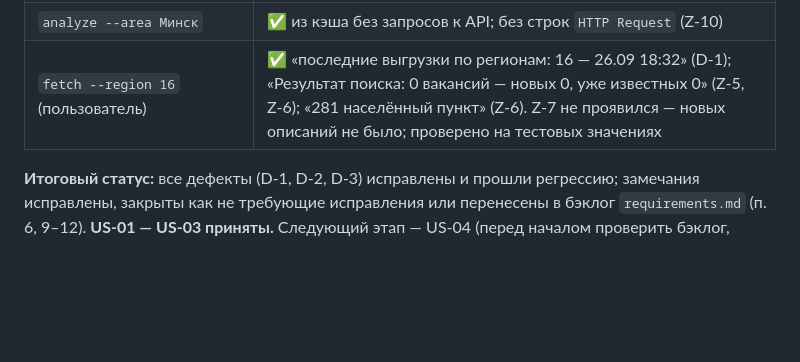
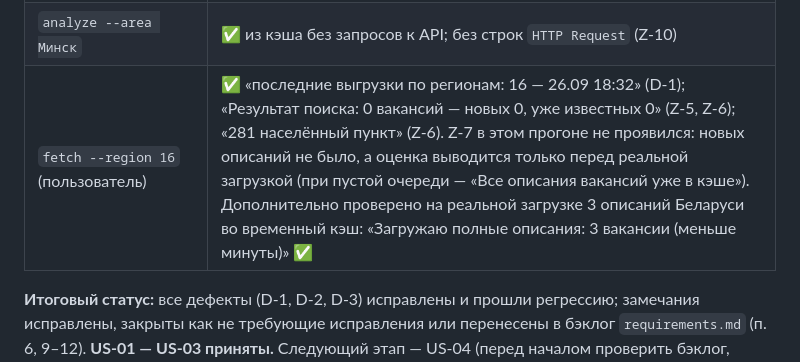
Before and after one commit to skvitby/job-market-analyzer, a Markdown page: docs/testing/test-report-us01-03.md, the part around the change. Drawn GitHub-style; blank space fills up the shorter version.

Commit message:
Test report: Z-7 confirmed on a real description load
Co-Authored-By: Claude Opus 5.5 <noreply@anthropic.com>

```diff
--- a/docs/testing/test-report-us01-03.md
+++ b/docs/testing/test-report-us01-03.md
@@ -142,6 +142,6 @@ o_such_cv_for_test.md не найден — сравнение пропущен
 | `analyze --no-llm` по всему рынку (892 вакансии, 835 без описаний) | ✅ без падения (D-3), сводный источник (Z-9), склонение (Z-6) |
 | `analyze --data <файл>` | ✅ в шапке имя файла, без блока «Файлы выгрузок» |
 | `analyze --area Минск` | ✅ из кэша без запросов к API; без строк `HTTP Request` (Z-10) |
-| `fetch --region 16` (пользователь) | ✅ «последние выгрузки по регионам: 16 — 26.09 18:32» (D-1); «Результат поиска: 0 вакансий — новых 0, уже известных 0» (Z-5, Z-6); «281 населённый пункт» (Z-6). Z-7 не проявился — новых описаний не было; проверено на тестовых значениях |
+| `fetch --region 16` (пользователь) | ✅ «последние выгрузки по регионам: 16 — 26.09 18:32» (D-1); «Результат поиска: 0 вакансий — новых 0, уже известных 0» (Z-5, Z-6); «281 населённый пункт» (Z-6). Z-7 в этом прогоне не проявился: новых описаний не было, а оценка выводится только перед реальной загрузкой (при пустой очереди — «Все описания вакансий уже в кэше»). Дополнительно проверено на реальной загрузке 3 описаний Беларуси во временный кэш: «Загружаю полные описания: 3 вакансии (меньше минуты)» ✅ |
 
 **Итоговый статус:** все дефекты (D-1, D-2, D-3) исправлены и прошли регрессию; замечания исправлены, закрыты как не требующие исправления или перенесены в бэклог `requirements.md` (п. 6, 9–12). **US-01 — US-03 приняты.** Следующий этап — US-04 (перед началом проверить бэклог, пункты с пометкой «US-04»).
```
